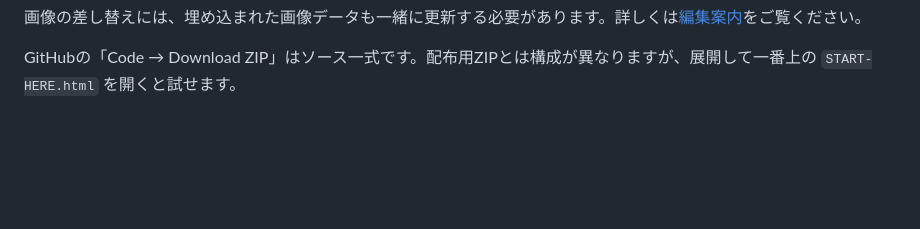
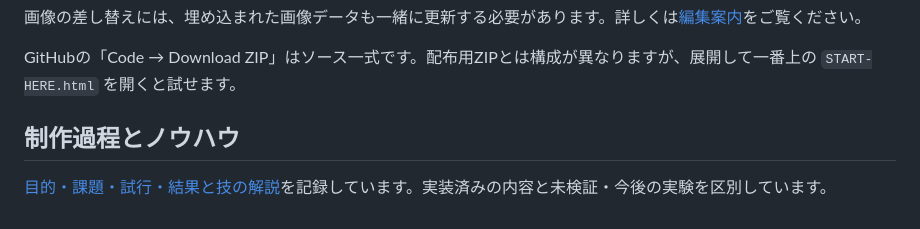
Before and after one commit to hiro-collab/halloween-projection, a Markdown page: README.md, the part around the change. Rendered like a GitHub page; folded sections open; blank space fills up the shorter version.

Commit message:
docs: link creative process and technique notes

```diff
--- a/README.md
+++ b/README.md
@@ -194,3 +194,7 @@ ZIPには編集可能なHTML・CSS・JavaScriptが入っています。`アプ
 GitHubの「Code → Download ZIP」はソース一式です。配布用ZIPとは構成が異なりますが、展開して一番上の `START-HERE.html` を開くと試せます。
 
 </details>
+
+## 制作過程とノウハウ
+
+[目的・課題・試行・結果と技の解説](docs/CREATIVE_PROCESS.md)を記録しています。実装済みの内容と未検証・今後の実験を区別しています。
```
